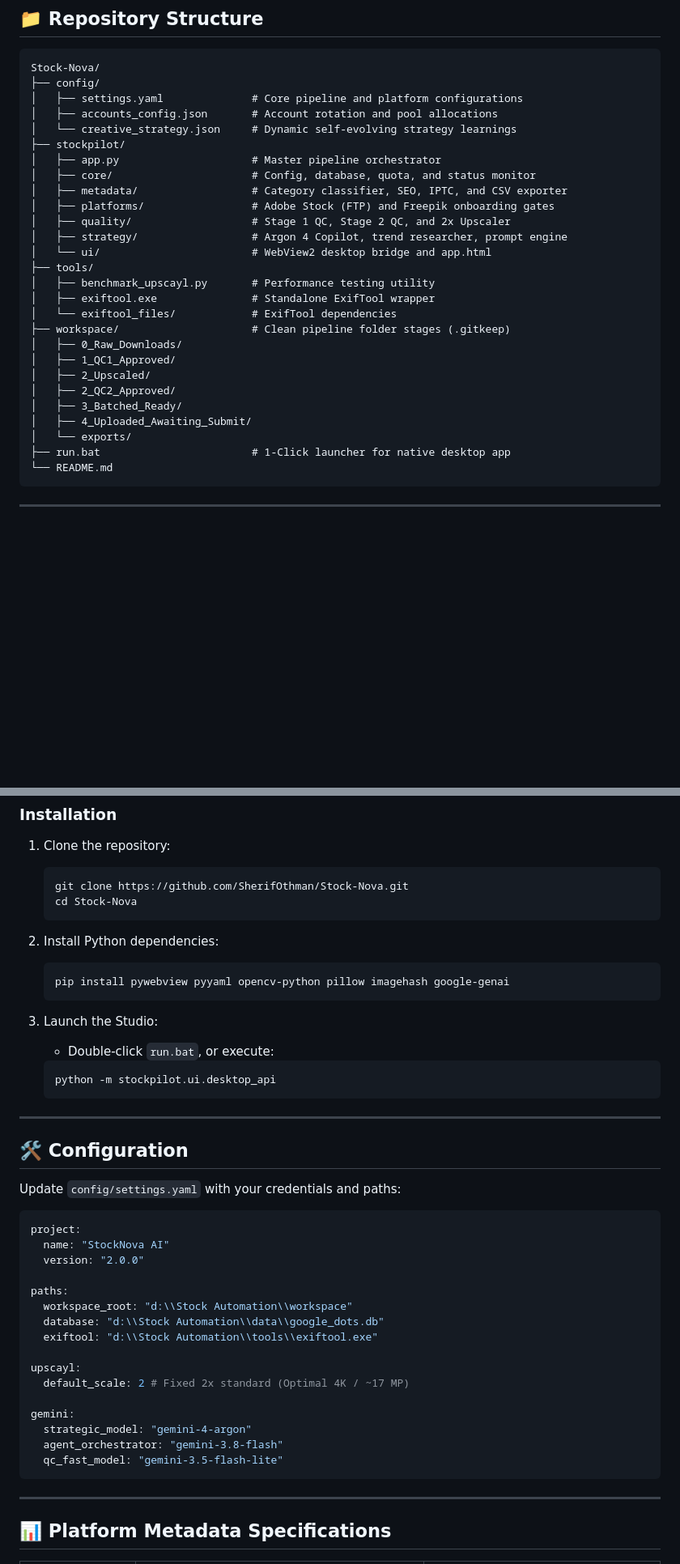
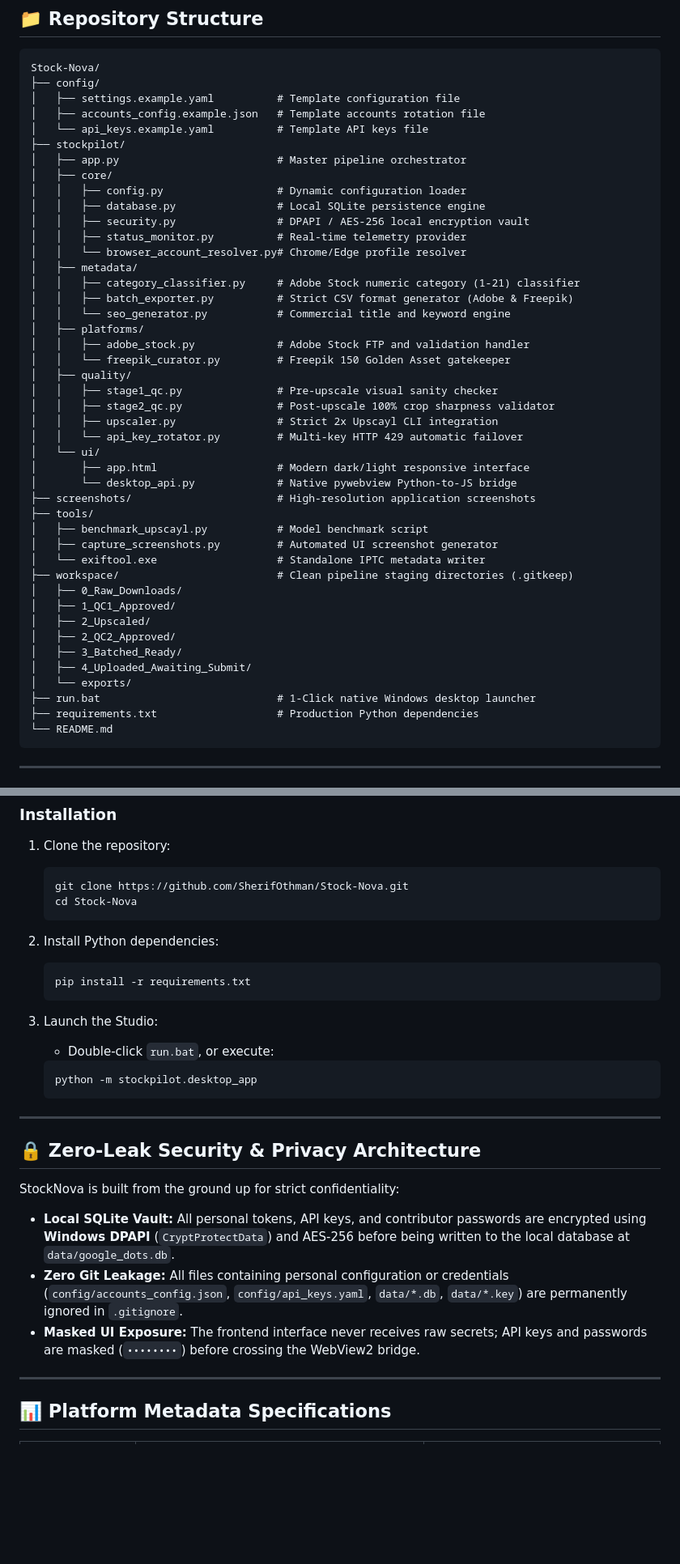
Before and after one commit to SherifOthman/Stock-Nova, a Markdown page: README.md, 2 parts joined by grey strips. Shown at 81% size. GitHub-like rendering; blank space fills up the shorter version.

````diff
--- a/README.md
+++ b/README.md
@@ -31,22 +46,38 @@ An executive-grade autonomous pipeline and native Windows desktop dashboard engi
 ```text
 Stock-Nova/
 ├── config/
-│   ├── settings.yaml              # Core pipeline and platform configurations
-│   ├── accounts_config.json       # Account rotation and pool allocations
-│   └── creative_strategy.json     # Dynamic self-evolving strategy learnings
+│   ├── settings.example.yaml          # Template configuration file
+│   ├── accounts_config.example.json   # Template accounts rotation file
+│   └── api_keys.example.yaml          # Template API keys file
 ├── stockpilot/
-│   ├── app.py                     # Master pipeline orchestrator
-│   ├── core/                      # Config, database, quota, and status monitor
-│   ├── metadata/                  # Category classifier, SEO, IPTC, and CSV exporter
-│   ├── platforms/                 # Adobe Stock (FTP) and Freepik onboarding gates
-│   ├── quality/                   # Stage 1 QC, Stage 2 QC, and 2x Upscaler
-│   ├── strategy/                  # Argon 4 Copilot, trend researcher, prompt engine
-│   └── ui/                        # WebView2 desktop bridge and app.html
+│   ├── app.py                         # Master pipeline orchestrator
+│   ├── core/
+│   │   ├── config.py                  # Dynamic configuration loader
+│   │   ├── database.py                # Local SQLite persistence engine
+│   │   ├── security.py                # DPAPI / AES-256 local encryption vault
+│   │   ├── status_monitor.py          # Real-time telemetry provider
+│   │   └── browser_account_resolver.py# Chrome/Edge profile resolver
+│   ├── metadata/
+│   │   ├── category_classifier.py     # Adobe Stock numeric category (1-21) classifier
+│   │   ├── batch_exporter.py          # Strict CSV format generator (Adobe & Freepik)
+│   │   └── seo_generator.py           # Commercial title and keyword engine
+│   ├── platforms/
+│   │   ├── adobe_stock.py             # Adobe Stock FTP and validation handler
+│   │   └── freepik_curator.py         # Freepik 150 Golden Asset gatekeeper
+│   ├── quality/
+│   │   ├── stage1_qc.py               # Pre-upscale visual sanity checker
+│   │   ├── stage2_qc.py               # Post-upscale 100% crop sharpness validator
+│   │   ├── upscaler.py                # Strict 2x Upscayl CLI integration
+│   │   └── api_key_rotator.py         # Multi-key HTTP 429 automatic failover
+│   └── ui/
+│       ├── app.html                   # Modern dark/light responsive interface
+│       └── desktop_api.py             # Native pywebview Python-to-JS bridge
+├── screenshots/                       # High-resolution application screenshots
 ├── tools/
-│   ├── benchmark_upscayl.py       # Performance testing utility
-│   ├── exiftool.exe               # Standalone ExifTool wrapper
-│   └── exiftool_files/            # ExifTool dependencies
-├── workspace/                     # Clean pipeline folder stages (.gitkeep)
+│   ├── benchmark_upscayl.py           # Model benchmark script
+│   ├── capture_screenshots.py         # Automated UI screenshot generator
+│   └── exiftool.exe                   # Standalone IPTC metadata writer
+├── workspace/                         # Clean pipeline staging directories (.gitkeep)
 │   ├── 0_Raw_Downloads/
 │   ├── 1_QC1_Approved/
 │   ├── 2_Upscaled/
@@ -54,7 +85,8 @@ Stock-Nova/
 │   ├── 3_Batched_Ready/
 │   ├── 4_Uploaded_Awaiting_Submit/
 │   └── exports/
-├── run.bat                        # 1-Click launcher for native desktop app
+├── run.bat                            # 1-Click native Windows desktop launcher
+├── requirements.txt                   # Production Python dependencies
 └── README.md
 ```
 
@@ -77,38 +109,23 @@ Stock-Nova/
 
 2. Install Python dependencies:
    ```bash
-   pip install pywebview pyyaml opencv-python pillow imagehash google-genai
+   pip install -r requirements.txt
    ```
 
 3. Launch the Studio:
    - Double-click `run.bat`, or execute:
    ```bash
-   python -m stockpilot.ui.desktop_api
+   python -m stockpilot.desktop_app
    ```
 
 ---
 
-## 🛠️ Configuration
+## 🔒 Zero-Leak Security & Privacy Architecture
 
-Update `config/settings.yaml` with your credentials and paths:
-```yaml
-project:
-  name: "StockNova AI"
-  version: "2.0.0"
-
-paths:
-  workspace_root: "d:\\Stock Automation\\workspace"
-  database: "d:\\Stock Automation\\data\\google_dots.db"
-  exiftool: "d:\\Stock Automation\\tools\\exiftool.exe"
-
-upscayl:
-  default_scale: 2 # Fixed 2x standard (Optimal 4K / ~17 MP)
-
-gemini:
-  strategic_model: "gemini-4-argon"
-  agent_orchestrator: "gemini-3.8-flash"
-  qc_fast_model: "gemini-3.5-flash-lite"
-```
+StockNova is built from the ground up for strict confidentiality:
+- **Local SQLite Vault:** All personal tokens, API keys, and contributor passwords are encrypted using **Windows DPAPI** (`CryptProtectData`) and AES-256 before being written to the local database at `data/google_dots.db`.
+- **Zero Git Leakage:** All files containing personal configuration or credentials (`config/accounts_config.json`, `config/api_keys.yaml`, `data/*.db`, `data/*.key`) are permanently ignored in `.gitignore`.
+- **Masked UI Exposure:** The frontend interface never receives raw secrets; API keys and passwords are masked (`••••••••`) before crossing the WebView2 bridge.
 
 ---
 
````
Also changed, not shown: other parts of README.md (+17 -2 lines).
